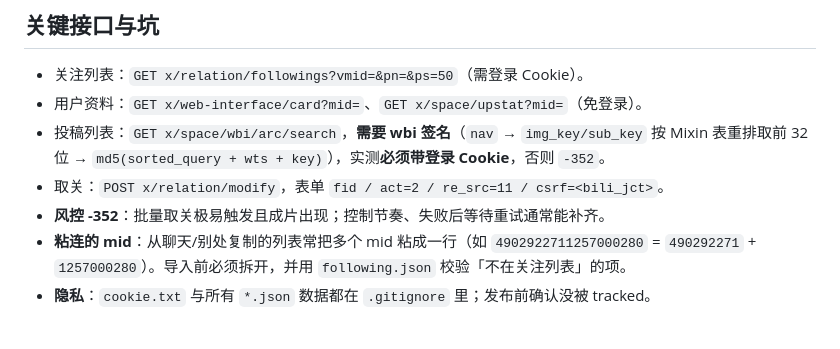
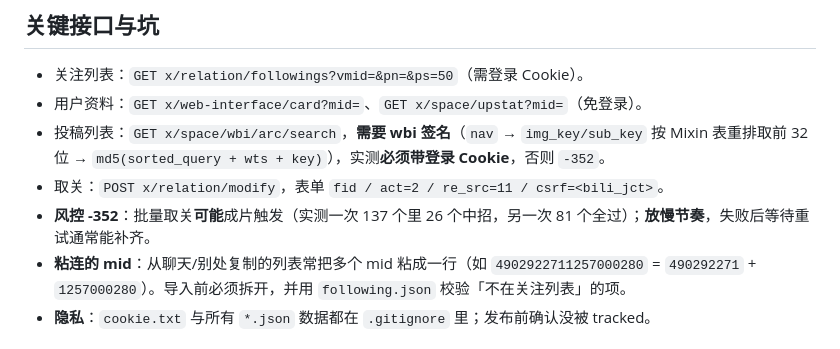
Before and after one commit to nothingness0db/bili-following-cleanup, a Markdown page: SKILL.md, the part around the change. GitHub-like rendering.

Commit message:
Soften -352 risk-control wording to match observed behavior

```diff
--- a/SKILL.md
+++ b/SKILL.md
@@ -109,7 +109,7 @@ python retry_unfollow.py         # 8–16s 间隔，-352 退避 25–45s，最
 - 用户资料：`GET x/web-interface/card?mid=`、`GET x/space/upstat?mid=`（免登录）。
 - 投稿列表：`GET x/space/wbi/arc/search`，**需要 wbi 签名**（`nav` → `img_key/sub_key` 按 Mixin 表重排取前 32 位 → `md5(sorted_query + wts + key)`），实测**必须带登录 Cookie**，否则 `-352`。
 - 取关：`POST x/relation/modify`，表单 `fid / act=2 / re_src=11 / csrf=<bili_jct>`。
-- **风控 -352**：批量取关极易触发且成片出现；控制节奏、失败后等待重试通常能补齐。
+- **风控 -352**：批量取关**可能**成片触发（实测一次 137 个里 26 个中招，另一次 81 个全过）；**放慢节奏**，失败后等待重试通常能补齐。
 - **粘连的 mid**：从聊天/别处复制的列表常把多个 mid 粘成一行（如 `4902922711257000280` = `490292271` + `1257000280`）。导入前必须拆开，并用 `following.json` 校验「不在关注列表」的项。
 - **隐私**：`cookie.txt` 与所有 `*.json` 数据都在 `.gitignore` 里；发布前确认没被 tracked。
 
```
